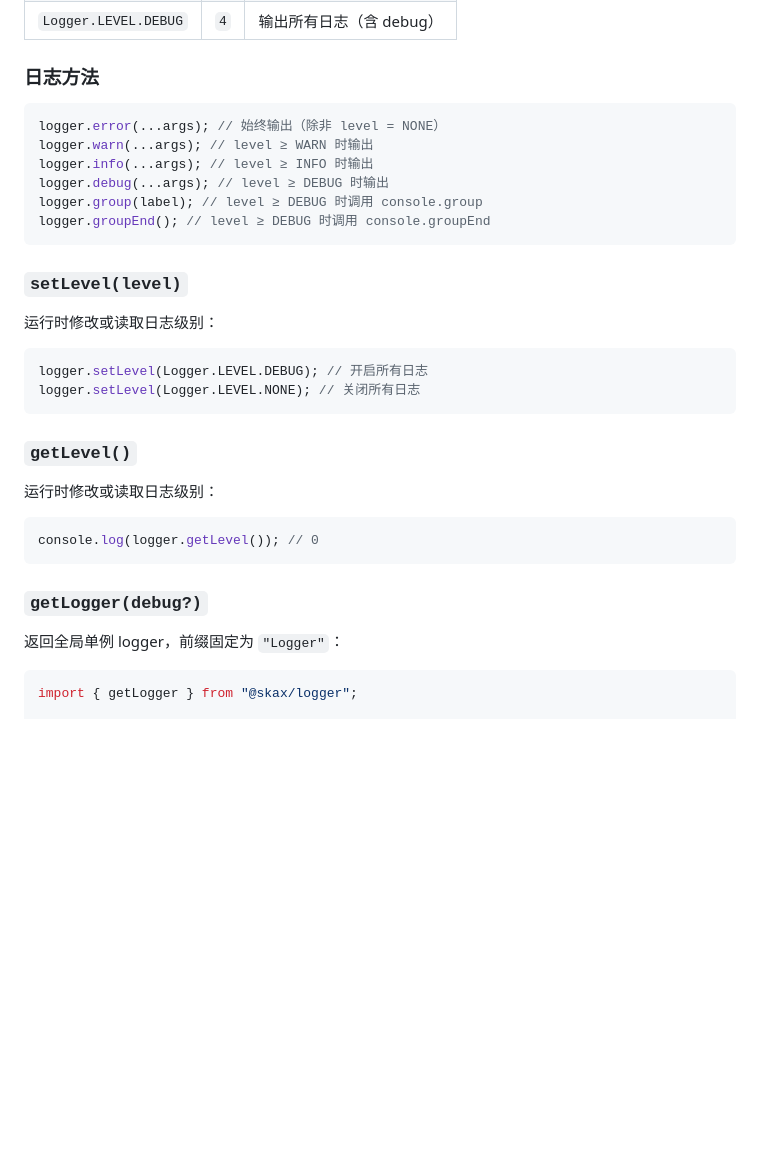
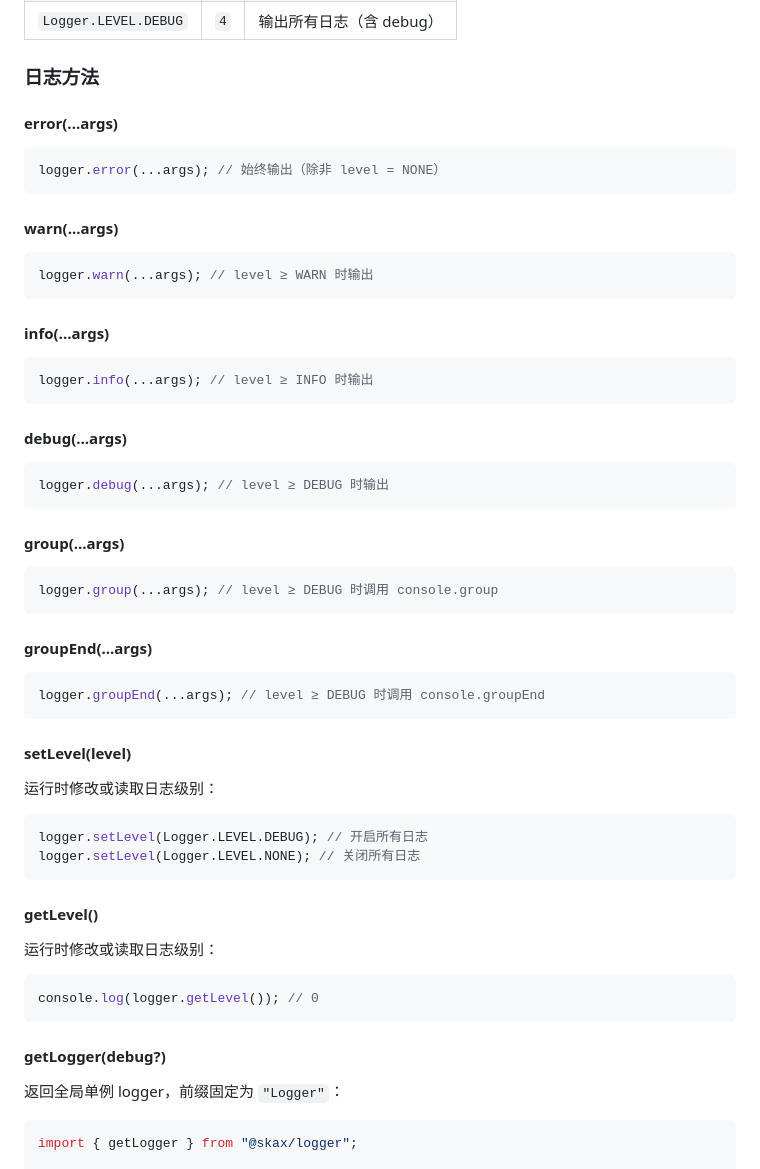
Before and after one commit to freeshineit/logger, a Markdown page: README.zh-CN.md, the part around one of its changes. Rendered like a GitHub page; blank space fills up the shorter version.

Commit message:
docs: update api

````diff
--- a/README.zh-CN.md
+++ b/README.zh-CN.md
@@ -71,16 +71,43 @@ const logger = new Logger("API", Logger.LEVEL.INFO);
 
 ### 日志方法
 
+#### error(...args)
+
 ```ts
 logger.error(...args); // 始终输出（除非 level = NONE）
-logger.warn(...args); // level ≥ WARN 时输出
-logger.info(...args); // level ≥ INFO 时输出
-logger.debug(...args); // level ≥ DEBUG 时输出
-logger.group(label); // level ≥ DEBUG 时调用 console.group
-logger.groupEnd(); // level ≥ DEBUG 时调用 console.groupEnd
 ```
 
-### `setLevel(level)`
+#### warn(...args)
+
+```ts
+logger.warn(...args); // level ≥ WARN 时输出
+```
+
+#### info(...args)
+
+```ts
+logger.info(...args); // level ≥ INFO 时输出
+```
+
+#### debug(...args)
+
+```ts
+logger.debug(...args); // level ≥ DEBUG 时输出
+```
+
+#### group(...args)
+
+```ts
+logger.group(...args); // level ≥ DEBUG 时调用 console.group
+```
+
+#### groupEnd(...args)
+
+```ts
+logger.groupEnd(...args); // level ≥ DEBUG 时调用 console.groupEnd
+```
+
+#### setLevel(level)
 
 运行时修改或读取日志级别：
 
@@ -89,7 +116,7 @@ logger.setLevel(Logger.LEVEL.DEBUG); // 开启所有日志
 logger.setLevel(Logger.LEVEL.NONE); // 关闭所有日志
 ```
 
-### `getLevel()`
+#### getLevel()
 
 运行时修改或读取日志级别：
 
@@ -97,7 +124,7 @@ logger.setLevel(Logger.LEVEL.NONE); // 关闭所有日志
 console.log(logger.getLevel()); // 0
 ```
 
-### `getLogger(debug?)`
+#### getLogger(debug?)
 
 返回全局单例 logger，前缀固定为 `"Logger"`：
 
````
Also changed, not shown: other parts of README.zh-CN.md (+1 -1 lines), 1 other file.
